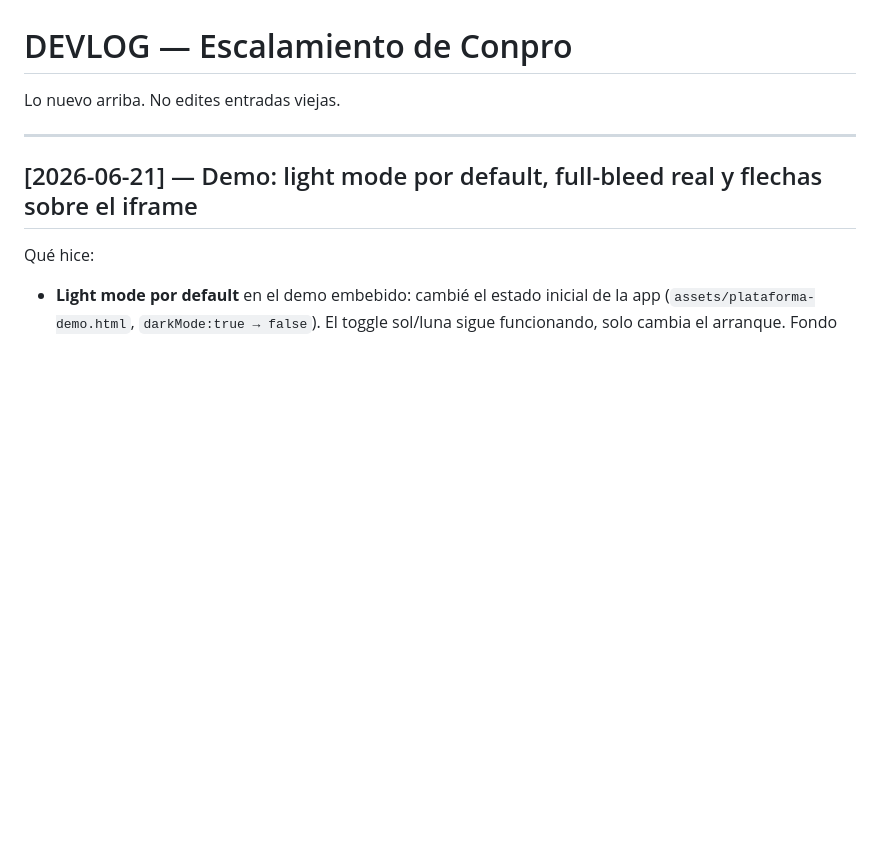
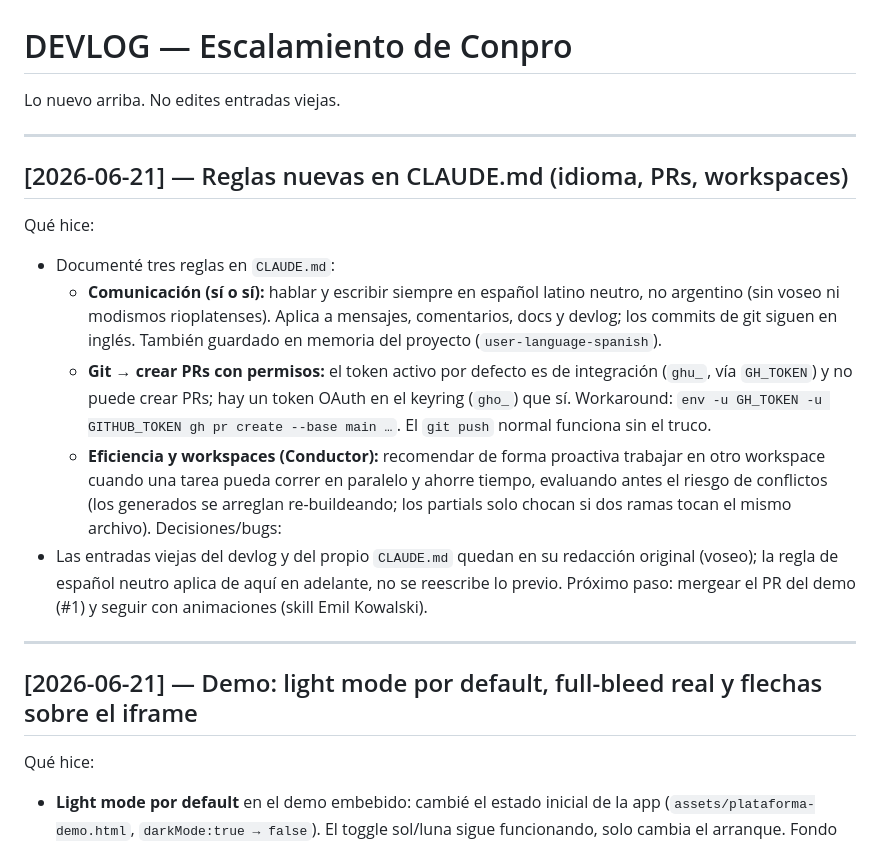
Before and after one commit to abignotti/conpro-slides-p3, a Markdown page: docs/devlog.md, the part around the change. Drawn GitHub-style; blank space fills up the shorter version.

```diff
--- a/docs/devlog.md
+++ b/docs/devlog.md
@@ -1,6 +1,18 @@
 # DEVLOG — Escalamiento de Conpro
 
 Lo nuevo arriba. No edites entradas viejas.
+
+---
+
+## [2026-06-21] — Reglas nuevas en CLAUDE.md (idioma, PRs, workspaces)
+Qué hice:
+- Documenté tres reglas en `CLAUDE.md`:
+  - **Comunicación (sí o sí):** hablar y escribir siempre en español latino neutro, no argentino (sin voseo ni modismos rioplatenses). Aplica a mensajes, comentarios, docs y devlog; los commits de git siguen en inglés. También guardado en memoria del proyecto (`user-language-spanish`).
+  - **Git → crear PRs con permisos:** el token activo por defecto es de integración (`ghu_`, vía `GH_TOKEN`) y no puede crear PRs; hay un token OAuth en el keyring (`gho_`) que sí. Workaround: `env -u GH_TOKEN -u GITHUB_TOKEN gh pr create --base main …`. El `git push` normal funciona sin el truco.
+  - **Eficiencia y workspaces (Conductor):** recomendar de forma proactiva trabajar en otro workspace cuando una tarea pueda correr en paralelo y ahorre tiempo, evaluando antes el riesgo de conflictos (los generados se arreglan re-buildeando; los partials solo chocan si dos ramas tocan el mismo archivo).
+Decisiones/bugs:
+- Las entradas viejas del devlog y del propio `CLAUDE.md` quedan en su redacción original (voseo); la regla de español neutro aplica de aquí en adelante, no se reescribe lo previo.
+Próximo paso: mergear el PR del demo (#1) y seguir con animaciones (skill Emil Kowalski).
 
 ---
 
```
Also changed, not shown: CLAUDE.md (+29 -0 lines).
